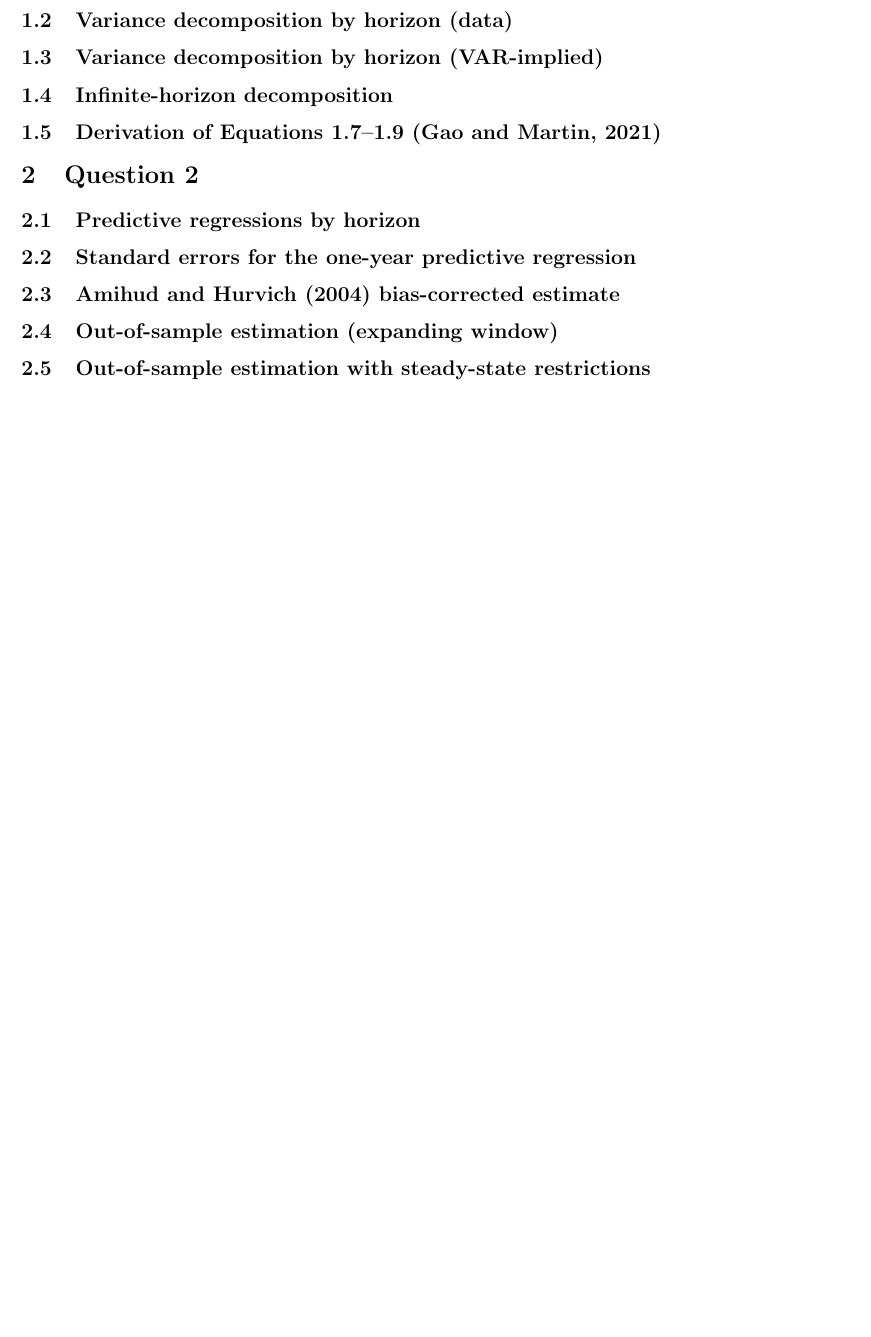
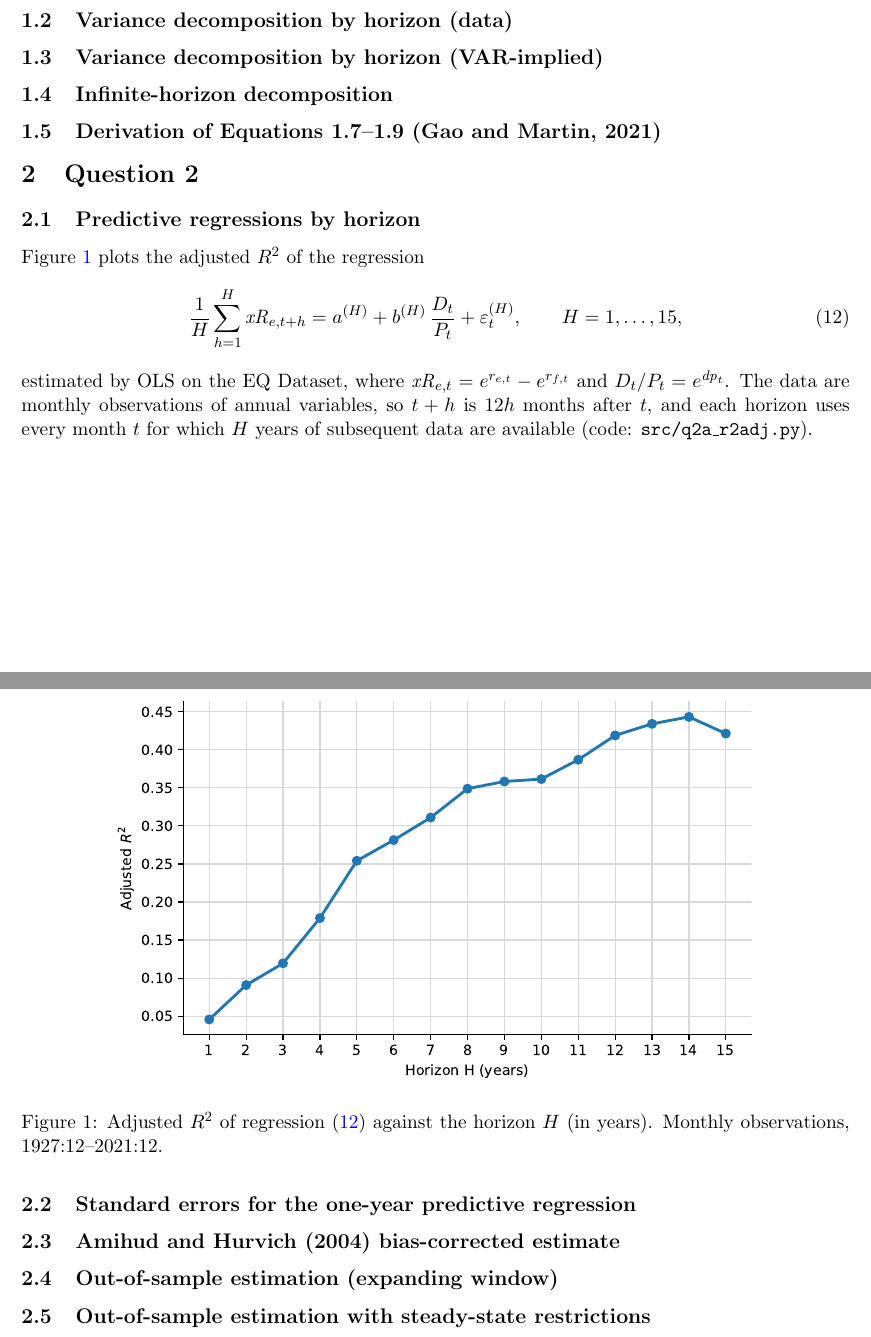
Before and after one commit to Joon1Bae/AP-PS1, a LaTeX document (tex/ps1_solution.tex): part of page 3 of 3 before the commit and two parts of pages 2 and 3 of 3 after it, the two joined at a grey line, cut so that both start at the same text, the shorter picture padded with empty space. Compiled offline with pdfLaTeX.

Commit message:
TP after: Q2a - figure included in LaTeX

```diff
--- a/tex/ps1_solution.tex
+++ b/tex/ps1_solution.tex
@@ -173,8 +173,25 @@ horizon $H$, we get
 % =====================================================================
 
 \subsection{Predictive regressions by horizon}
-% TODO (Q2a): figure H vs adjusted R^2, H = 1..15 + description
-% \begin{figure}[H] ... q2a_r2adj.pdf ... \end{figure}
+% TODO (Q2a): description of the results (student to write)
+Figure~\ref{fig:q2a} plots the adjusted $R^2$ of the regression
+\begin{equation}
+  \frac{1}{H}\sum_{h=1}^{H} \xR_{e,t+h} = a^{(H)} + b^{(H)}\,\frac{D_t}{P_t} + \varepsilon^{(H)}_t,
+  \qquad H = 1, \dots, 15,
+  \label{eq:q2a_regression}
+\end{equation}
+estimated by OLS on the EQ Dataset, where $\xR_{e,t} = e^{r_{e,t}} - e^{r_{f,t}}$ and
+$D_t/P_t = e^{\dpr_t}$. The data are monthly observations of annual variables, so
+$t+h$ is $12h$ months after $t$, and each horizon uses every month $t$ for which
+$H$ years of subsequent data are available (code: \texttt{src/q2a\_r2adj.py}).
+
+\begin{figure}[H]
+  \centering
+  \includegraphics[width=0.8\textwidth]{q2a_r2adj.pdf}
+  \caption{Adjusted $R^2$ of regression (\ref{eq:q2a_regression}) against the horizon $H$
+  (in years). Monthly observations, 1927:12--2021:12.}
+  \label{fig:q2a}
+\end{figure}
 
 \subsection{Standard errors for the one-year predictive regression}
 % TODO (Q2b): table with b-hat and t-stats under OLS / White / NW(11) / HH(11) / NW(1994)
```
Also changed, not shown: AI_INTERACTIONS.md (+15 -0 lines).
